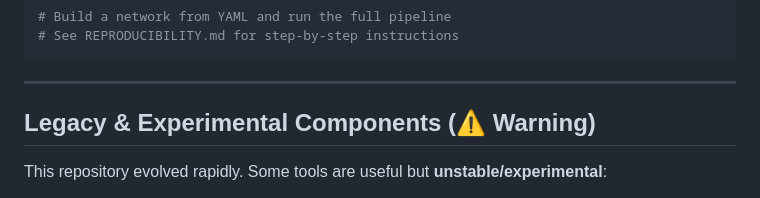
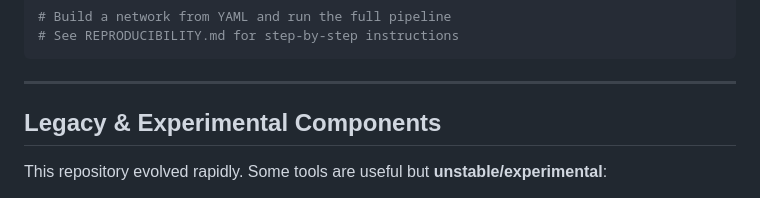
Before and after one commit to arterialist/neuron-model, a Markdown page: README.md, the part around the change. Drawn GitHub-style.

Commit message:
remove warning

```diff
--- a/README.md
+++ b/README.md
@@ -71,7 +71,7 @@ python cli/neuron_cli.py
 
 ---
 
-## Legacy & Experimental Components (⚠️ Warning)
+## Legacy & Experimental Components
 
 This repository evolved rapidly. Some tools are useful but **unstable/experimental**:
 
```
